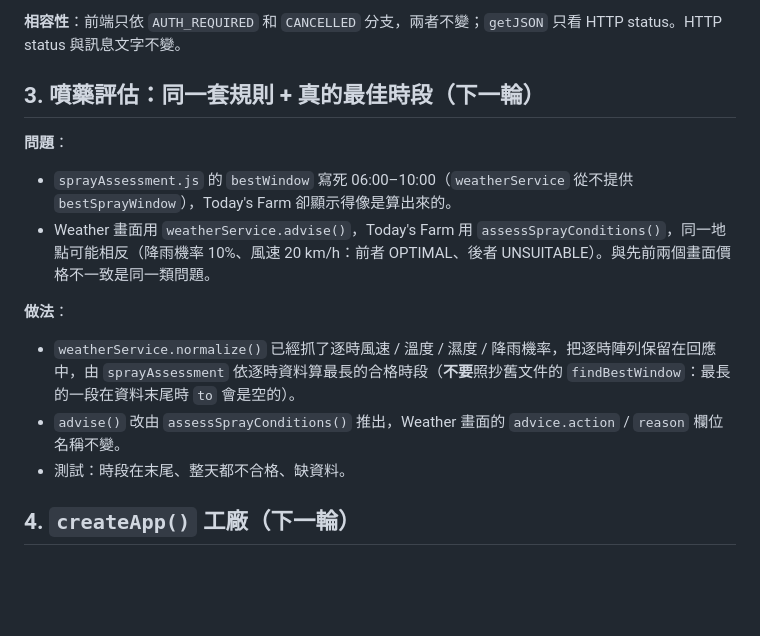
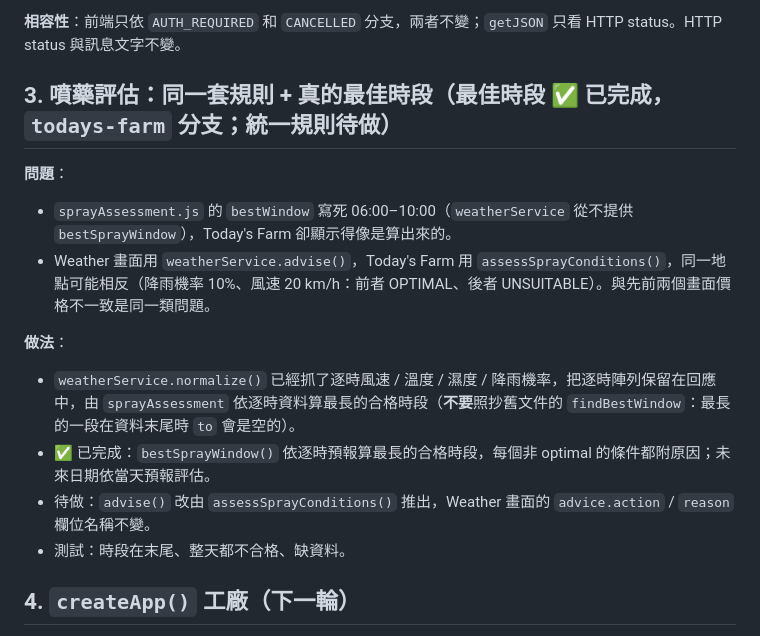
Before and after one commit to Hayamayama/DEMO_Agrilink, a Markdown page: docs/ENGINEERING_QUALITY_PLAN.md, the part around the change. GitHub-like rendering; blank space fills up the shorter version.

```diff
--- a/docs/ENGINEERING_QUALITY_PLAN.md
+++ b/docs/ENGINEERING_QUALITY_PLAN.md
@@ -62,7 +62,7 @@
 
 **相容性**：前端只依 `AUTH_REQUIRED` 和 `CANCELLED` 分支，兩者不變；`getJSON` 只看 HTTP status。HTTP status 與訊息文字不變。
 
-## 3. 噴藥評估：同一套規則 + 真的最佳時段（下一輪）
+## 3. 噴藥評估：同一套規則 + 真的最佳時段（最佳時段 ✅ 已完成，`todays-farm` 分支；統一規則待做）
 
 **問題**：
 - `sprayAssessment.js` 的 `bestWindow` 寫死 06:00–10:00（`weatherService` 從不提供 `bestSprayWindow`），Today's Farm 卻顯示得像是算出來的。
@@ -70,7 +70,8 @@
 
 **做法**：
 - `weatherService.normalize()` 已經抓了逐時風速 / 溫度 / 濕度 / 降雨機率，把逐時陣列保留在回應中，由 `sprayAssessment` 依逐時資料算最長的合格時段（**不要**照抄舊文件的 `findBestWindow`：最長的一段在資料末尾時 `to` 會是空的）。
-- `advise()` 改由 `assessSprayConditions()` 推出，Weather 畫面的 `advice.action` / `reason` 欄位名稱不變。
+- ✅ 已完成：`bestSprayWindow()` 依逐時預報算最長的合格時段，每個非 optimal 的條件都附原因；未來日期依當天預報評估。
+- 待做：`advise()` 改由 `assessSprayConditions()` 推出，Weather 畫面的 `advice.action` / `reason` 欄位名稱不變。
 - 測試：時段在末尾、整天都不合格、缺資料。
 
 ## 4. `createApp()` 工廠（下一輪）
```
Also changed, not shown: devlog/devlog-kris.md (+33 -0 lines), docs/CODEBASE_STATUS.md (+2 -3 lines).
